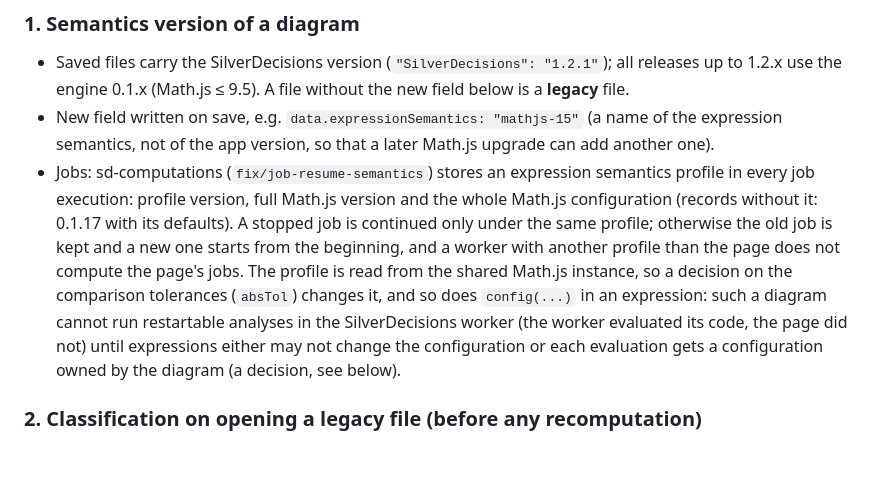
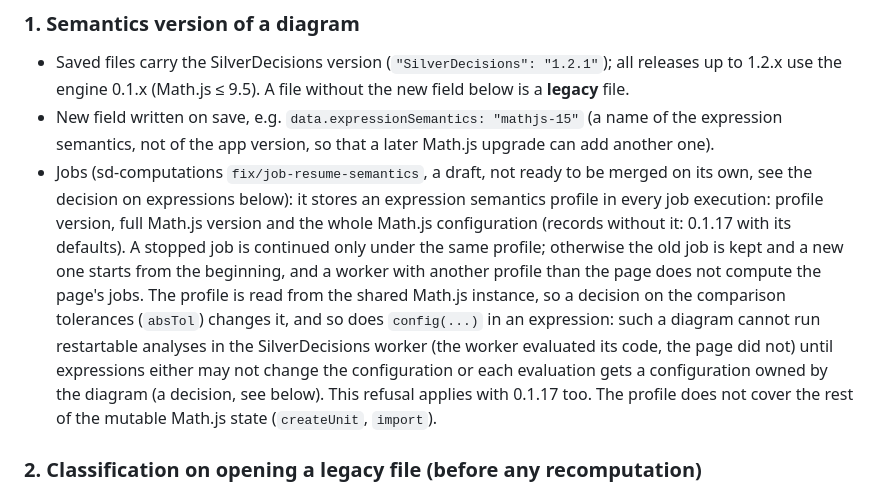
Before and after one commit to SilverDecisions/sd-expression-engine, a Markdown page: docs/MATHJS_UPGRADE.md, the part around the change. Drawn GitHub-style; blank space fills up the shorter version.

Commit message:
[docs] mark the job resume guard as a draft that waits for a decision
fix/job-resume-semantics is not ready to be merged on its own: it refuses analyses of diagrams that call config(...) also with 0.1.17, and its profile does not cover createUnit / import.

```diff
--- a/docs/MATHJS_UPGRADE.md
+++ b/docs/MATHJS_UPGRADE.md
@@ -52,7 +52,8 @@ which change with sensitivity analyses and random draws.
 - New field written on save, e.g. `data.expressionSemantics: "mathjs-15"` (a
   name of the expression semantics, not of the app version, so that a later
   Math.js upgrade can add another one).
-- Jobs: sd-computations (`fix/job-resume-semantics`) stores an expression
+- Jobs (sd-computations `fix/job-resume-semantics`, a draft, not ready to be
+  merged on its own, see the decision on expressions below): it stores an expression
   semantics profile in every job execution: profile version, full Math.js
   version and the whole Math.js configuration (records without it: 0.1.17 with
   its defaults). A stopped job is continued only under the same profile;
@@ -63,7 +64,9 @@ which change with sensitivity analyses and random draws.
   expression: such a diagram cannot run restartable analyses in the
   SilverDecisions worker (the worker evaluated its code, the page did not) until
   expressions either may not change the configuration or each evaluation gets a
-  configuration owned by the diagram (a decision, see below).
+  configuration owned by the diagram (a decision, see below). This refusal
+  applies with 0.1.17 too. The profile does not cover the rest of the mutable
+  Math.js state (`createUnit`, `import`).
 
 ### 2. Classification on opening a legacy file (before any recomputation)
 
```
